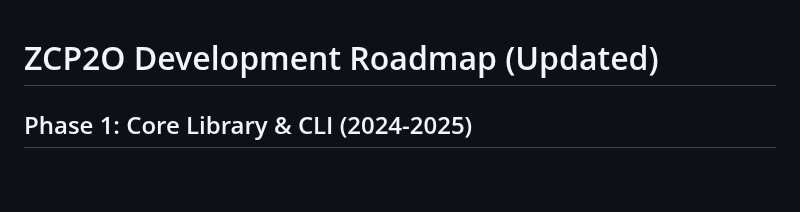
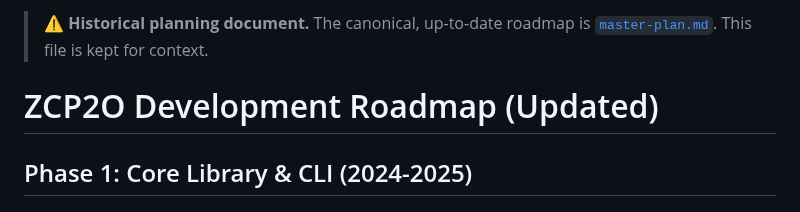
Before and after one commit to Ringga999/zcp2o-protocol, a Markdown page: docs/roadmap.md, the part around the change. Rendered like a GitHub page; blank space fills up the shorter version.

Commit message:
docs: resolve documentation contradictions (audit v1) — batch 1 complete

```diff
--- a/docs/roadmap.md
+++ b/docs/roadmap.md
@@ -1,3 +1,5 @@
+> ⚠️ **Historical planning document.** The canonical, up-to-date roadmap is [`master-plan.md`](master-plan.md). This file is kept for context.
+
 # ZCP2O Development Roadmap (Updated)
 
 ## Phase 1: Core Library & CLI (2024-2025)
```
Also changed, not shown: docs/master-plan.md (+4 -4 lines).
